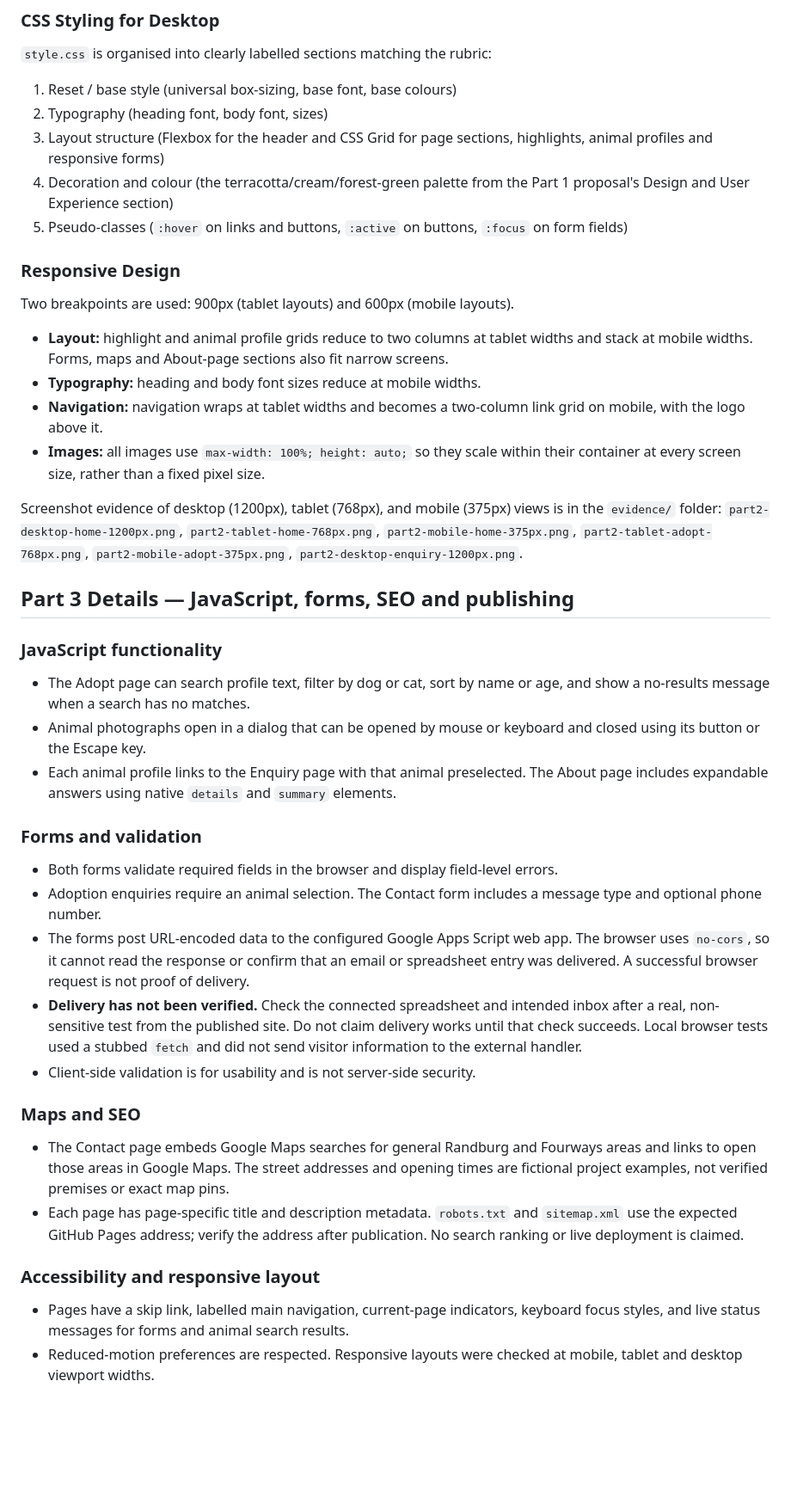
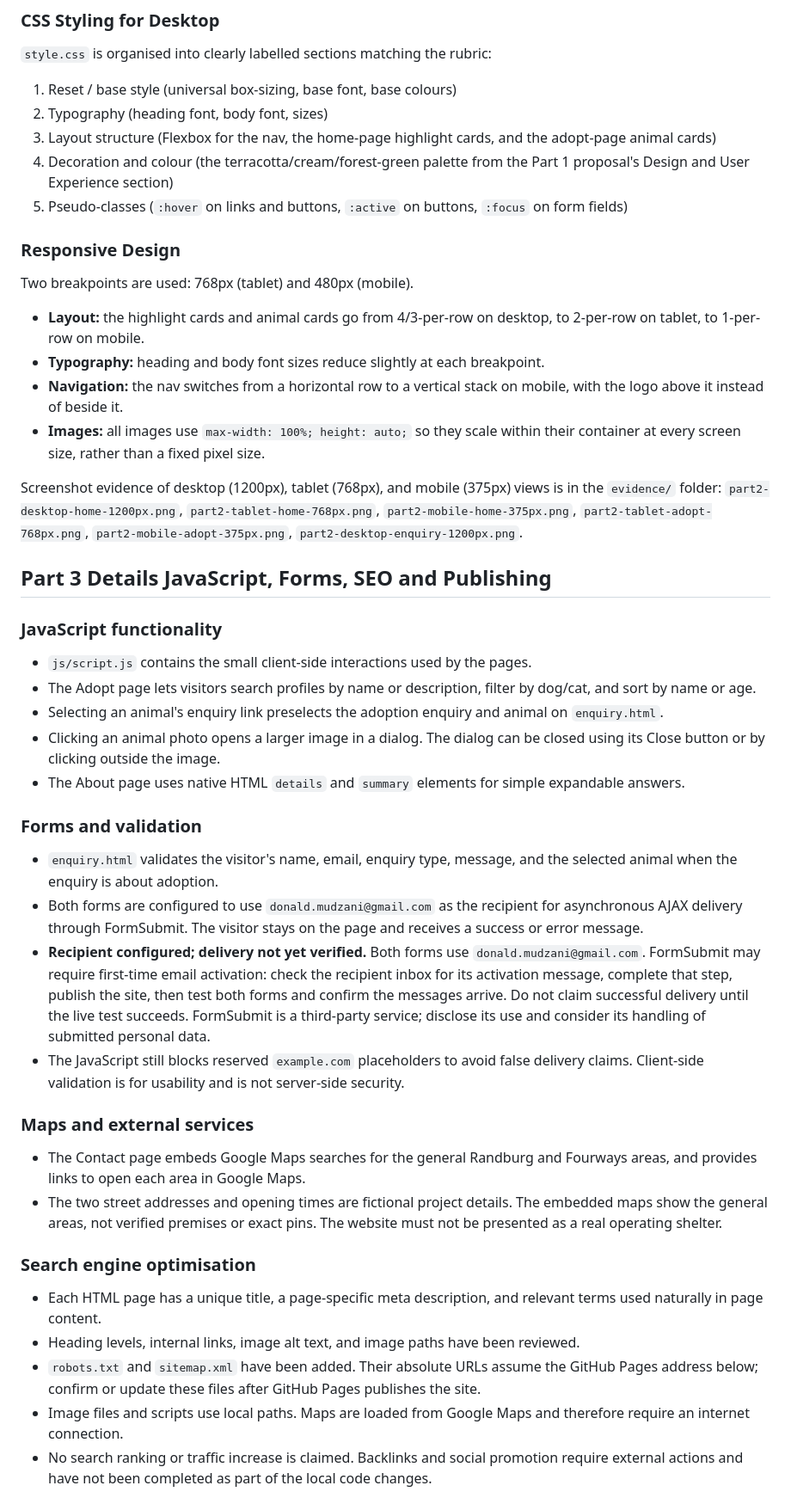
Before and after one commit to mudzani/ST10512213-WEDE51112-POE, a Markdown page: README.md, the part around one of its changes. Shown at 86% size. GitHub-like rendering; blank space fills up the shorter version.

Commit message:
Update README and CHANGELOG for clarity and consistency; correct project references and enhance documentation details.

```diff
--- a/README.md
+++ b/README.md
@@ -108,20 +106,20 @@ All 5 pages are linked to a single external stylesheet, `css/style.css`, via
 `style.css` is organised into clearly labelled sections matching the rubric:
 1. Reset / base style (universal box-sizing, base font, base colours)
 2. Typography (heading font, body font, sizes)
-3. Layout structure (Flexbox for the header and CSS Grid for page sections, highlights,
-   animal profiles and responsive forms)
+3. Layout structure (Flexbox for the nav, the home-page highlight cards, and the
+   adopt-page animal cards)
 4. Decoration and colour (the terracotta/cream/forest-green palette from the Part 1
    proposal's Design and User Experience section)
 5. Pseudo-classes (`:hover` on links and buttons, `:active` on buttons, `:focus` on
    form fields)
 
 ### Responsive Design
-Two breakpoints are used: 900px (tablet layouts) and 600px (mobile layouts).
-- **Layout:** highlight and animal profile grids reduce to two columns at tablet widths
-  and stack at mobile widths. Forms, maps and About-page sections also fit narrow screens.
-- **Typography:** heading and body font sizes reduce at mobile widths.
-- **Navigation:** navigation wraps at tablet widths and becomes a two-column link grid on
-  mobile, with the logo above it.
+Two breakpoints are used: 768px (tablet) and 480px (mobile).
+- **Layout:** the highlight cards and animal cards go from 4/3-per-row on desktop, to
+  2-per-row on tablet, to 1-per-row on mobile.
+- **Typography:** heading and body font sizes reduce slightly at each breakpoint.
+- **Navigation:** the nav switches from a horizontal row to a vertical stack on mobile,
+  with the logo above it instead of beside it.
 - **Images:** all images use `max-width: 100%; height: auto;` so they scale within
   their container at every screen size, rather than a fixed pixel size.
 
@@ -130,40 +128,29 @@ the `evidence/` folder: `part2-desktop-home-1200px.png`, `part2-tablet-home-768p
 `part2-mobile-home-375px.png`, `part2-tablet-adopt-768px.png`,
 `part2-mobile-adopt-375px.png`, `part2-desktop-enquiry-1200px.png`.
 
-## Part 3 Details — JavaScript, forms, SEO and publishing
+## Part 3 Details  JavaScript, Forms, SEO and Publishing
 
 ### JavaScript functionality
-- The Adopt page can search profile text, filter by dog or cat, sort by name or age, and
-  show a no-results message when a search has no matches.
-- Animal photographs open in a dialog that can be opened by mouse or keyboard and closed
-  using its button or the Escape key.
-- Each animal profile links to the Enquiry page with that animal preselected. The About
-  page includes expandable answers using native `details` and `summary` elements.
+- `js/script.js` contains the small client-side interactions used by the pages.
+- The Adopt page lets visitors search profiles by name or description, filter by dog/cat, and sort by name or age.
+- Selecting an animal's enquiry link preselects the adoption enquiry and animal on `enquiry.html`.
+- Clicking an animal photo opens a larger image in a dialog. The dialog can be closed using its Close button or by clicking outside the image.
+- The About page uses native HTML `details` and `summary` elements for simple expandable answers.
 
 ### Forms and validation
-- Both forms validate required fields in the browser and display field-level errors.
-- Adoption enquiries require an animal selection. The Contact form includes a message
-  type and optional phone number.
-- The forms post URL-encoded data to the configured Google Apps Script web app. The
-  browser uses `no-cors`, so it cannot read the response or confirm that an email or
-  spreadsheet entry was delivered. A successful browser request is not proof of delivery.
-- **Delivery has not been verified.** Check the connected spreadsheet and intended inbox
-  after a real, non-sensitive test from the published site. Do not claim delivery works
-  until that check succeeds. Local browser tests used a stubbed `fetch` and did not send
-  visitor information to the external handler.
-- Client-side validation is for usability and is not server-side security.
+- `enquiry.html` validates the visitor's name, email, enquiry type, message, and the selected animal when the enquiry is about adoption.
+- Both forms are configured to use `donald.mudzani@gmail.com` as the recipient for asynchronous AJAX delivery through FormSubmit. The visitor stays on the page and receives a success or error message.
+- **Recipient configured; delivery not yet verified.** Both forms use `donald.mudzani@gmail.com`. FormSubmit may require first-time email activation: check the recipient inbox for its activation message, complete that step, publish the site, then test both forms and confirm the messages arrive. Do not claim successful delivery until the live test succeeds. FormSubmit is a third-party service; disclose its use and consider its handling of submitted personal data.
+- The JavaScript still blocks reserved `example.com` placeholders to avoid false delivery claims. Client-side validation is for usability and is not server-side security.
 
-### Maps and SEO
-- The Contact page embeds Google Maps searches for general Randburg and Fourways areas
-  and links to open those areas in Google Maps. The street addresses and opening times
-  are fictional project examples, not verified premises or exact map pins.
-- Each page has page-specific title and description metadata. `robots.txt` and
-  `sitemap.xml` use the expected GitHub Pages address; verify the address after
-  publication. No search ranking or live deployment is claimed.
+### Maps and external services
+- The Contact page embeds Google Maps searches for the general Randburg and Fourways areas, and provides links to open each area in Google Maps.
+- The two street addresses and opening times are fictional project details. The embedded maps show the general areas, not verified premises or exact pins. The website must not be presented as a real operating shelter.
 
-### Accessibility and responsive layout
-- Pages have a skip link, labelled main navigation, current-page indicators, keyboard
-  focus styles, and live status messages for forms and animal search results.
-- Reduced-motion preferences are respected. Responsive layouts were checked at mobile,
-  tablet and desktop viewport widths.
+### Search engine optimisation
+- Each HTML page has a unique title, a page-specific meta description, and relevant terms used naturally in page content.
+- Heading levels, internal links, image alt text, and image paths have been reviewed.
+- `robots.txt` and `sitemap.xml` have been added. Their absolute URLs assume the GitHub Pages address below; confirm or update these files after GitHub Pages publishes the site.
+- Image files and scripts use local paths. Maps are loaded from Google Maps and therefore require an internet connection.
+- No search ranking or traffic increase is claimed. Backlinks and social promotion require external actions and have not been completed as part of the local code changes.
 
```
Also changed, not shown: other parts of README.md (+34 -28 lines), CHANGELOG.md (+63 -81 lines).
